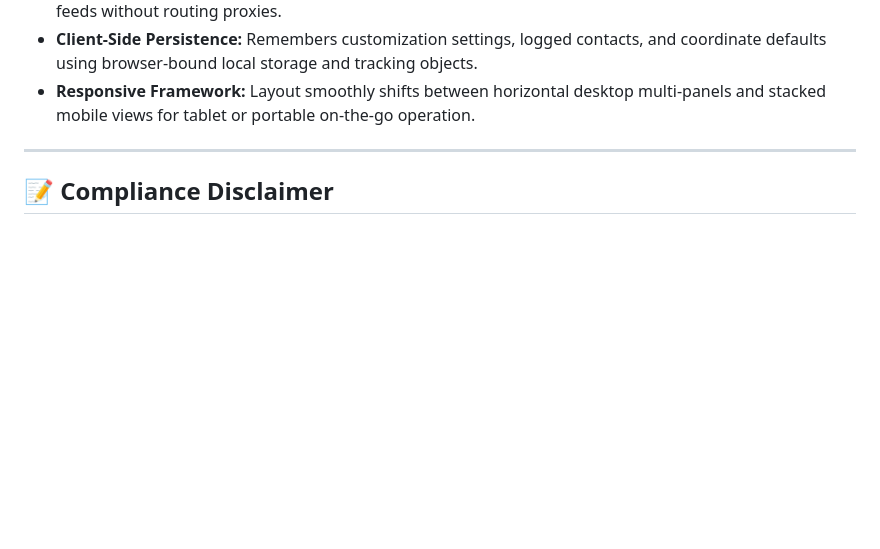
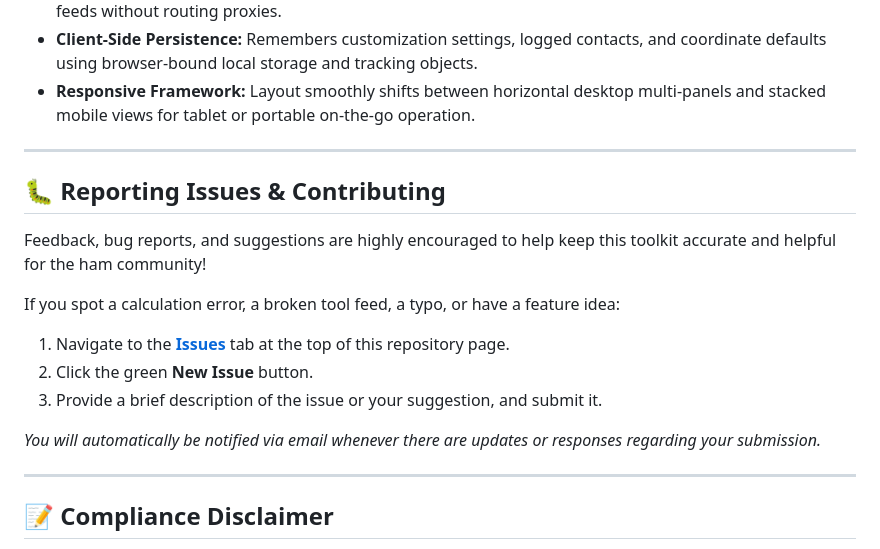
Before and after one commit to mscir/Ham-Radio-Toolkit, a Markdown page: README.md, the part around the change. Rendered like a GitHub page; blank space fills up the shorter version.

```diff
--- a/README.md
+++ b/README.md
@@ -55,5 +55,18 @@ The dashboard features a **Customizable Menu Layout**. Operators can tailor the
 
 ---
 
+## 🐛 Reporting Issues & Contributing
+
+Feedback, bug reports, and suggestions are highly encouraged to help keep this toolkit accurate and helpful for the ham community!
+
+If you spot a calculation error, a broken tool feed, a typo, or have a feature idea:
+1. Navigate to the **[Issues](https://github.com)** tab at the top of this repository page.
+2. Click the green **New Issue** button.
+3. Provide a brief description of the issue or your suggestion, and submit it.
+
+*You will automatically be notified via email whenever there are updates or responses regarding your submission.*
+
+---
+
 ## 📝 Compliance Disclaimer
 *Data parsed across regulatory panels is synchronized against ARRL and FCC Part 97 rule structures. Operators must always verify explicit regional operating privileges against current regulatory guidelines before transmitting.*
```
